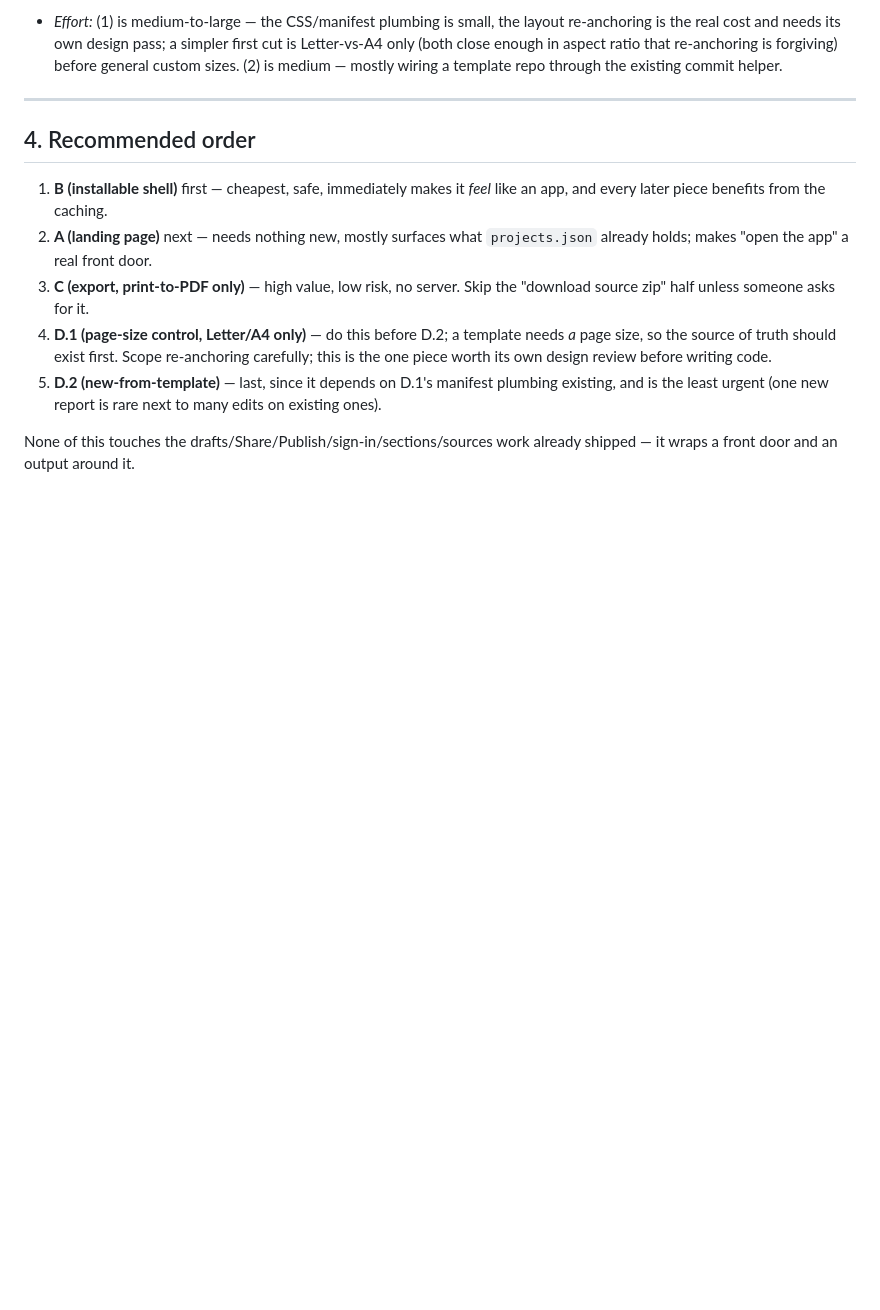
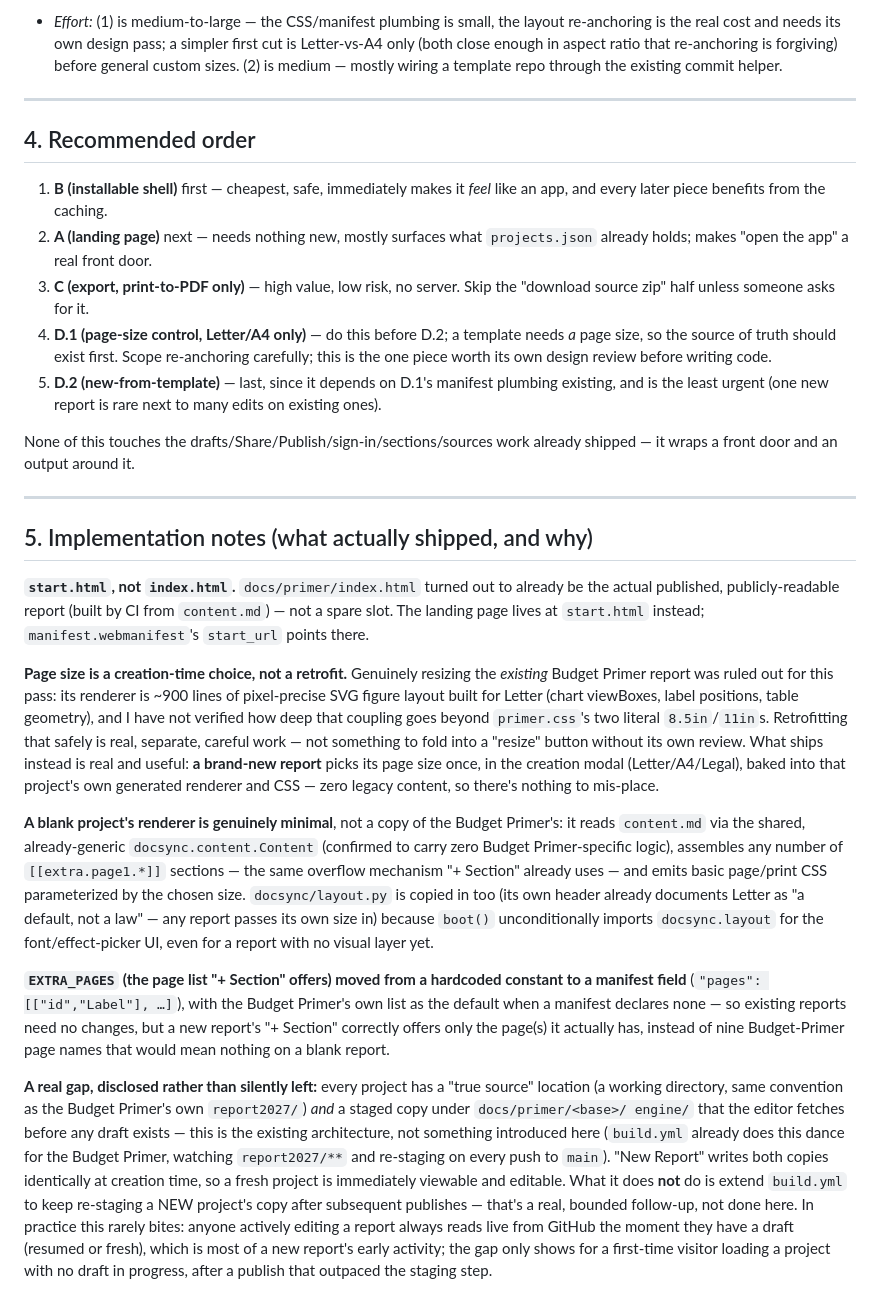
Before and after one commit to dtomkatsu/BudgetPrimerFinal, a Markdown page: docs/primer/STANDALONE.md, the part around one of its changes. Rendered like a GitHub page; blank space fills up the shorter version.

Commit message:
primer editor: update STANDALONE.md — all four pieces shipped
Marks the scope doc's four pieces (installable shell, landing page, export,
resize+new-from-template) as implemented, and records what changed along the
way: the index.html naming collision, the deliberate decision to scope
"resize" to new reports only, EXTRA_PAGES becoming manifest-driven, and the
disclosed staging-sync gap for a newly created project (matches the existing
build.yml pattern for the Budget Primer; extending it to new projects is a
real, bounded follow-up, not done here).

Co-Authored-By: Claude Sonnet 5 <noreply@anthropic.com>

```diff
--- a/docs/primer/STANDALONE.md
+++ b/docs/primer/STANDALONE.md
@@ -144,3 +172,57 @@ Two related capabilities:
 
 None of this touches the drafts/Share/Publish/sign-in/sections/sources work
 already shipped — it wraps a front door and an output around it.
+
+---
+
+## 5. Implementation notes (what actually shipped, and why)
+
+**`start.html`, not `index.html`.** `docs/primer/index.html` turned out to
+already be the actual published, publicly-readable report (built by CI from
+`content.md`) — not a spare slot. The landing page lives at `start.html`
+instead; `manifest.webmanifest`'s `start_url` points there.
+
+**Page size is a creation-time choice, not a retrofit.** Genuinely resizing
+the *existing* Budget Primer report was ruled out for this pass: its renderer
+is ~900 lines of pixel-precise SVG figure layout built for Letter (chart
+viewBoxes, label positions, table geometry), and I have not verified how deep
+that coupling goes beyond `primer.css`'s two literal `8.5in`/`11in`s. Retrofitting
+that safely is real, separate, careful work — not something to fold into a
+"resize" button without its own review. What ships instead is real and useful:
+**a brand-new report** picks its page size once, in the creation modal
+(Letter/A4/Legal), baked into that project's own generated renderer and CSS —
+zero legacy content, so there's nothing to mis-place.
+
+**A blank project's renderer is genuinely minimal**, not a copy of the Budget
+Primer's: it reads `content.md` via the shared, already-generic
+`docsync.content.Content` (confirmed to carry zero Budget Primer-specific
+logic), assembles any number of `[[extra.page1.*]]` sections — the same
+overflow mechanism "+ Section" already uses — and emits basic page/print CSS
+parameterized by the chosen size. `docsync/layout.py` is copied in too (its
+own header already documents Letter as "a default, not a law" — any report
+passes its own size in) because `boot()` unconditionally imports
+`docsync.layout` for the font/effect-picker UI, even for a report with no
+visual layer yet.
+
+**`EXTRA_PAGES` (the page list "+ Section" offers) moved from a hardcoded
+constant to a manifest field** (`"pages": [["id","Label"], …]`), with the
+Budget Primer's own list as the default when a manifest declares none — so
+existing reports need no changes, but a new report's "+ Section" correctly
+offers only the page(s) it actually has, instead of nine Budget-Primer page
+names that would mean nothing on a blank report.
+
+**A real gap, disclosed rather than silently left:** every project has a
+"true source" location (a working directory, same convention as the Budget
+Primer's own `report2027/`) *and* a staged copy under `docs/primer/<base>/
+engine/` that the editor fetches before any draft exists — this is the
+existing architecture, not something introduced here (`build.yml`
+already does this dance for the Budget Primer, watching `report2027/**` and
+re-staging on every push to `main`). "New Report" writes both copies
+identically at creation time, so a fresh project is immediately viewable and
+editable. What it does **not** do is extend `build.yml` to keep re-staging a
+NEW project's copy after subsequent publishes — that's a real, bounded
+follow-up, not done here. In practice this rarely bites: anyone actively
+editing a report always reads live from GitHub the moment they have a draft
+(resumed or fresh), which is most of a new report's early activity; the gap
+only shows for a first-time visitor loading a project with no draft in
+progress, after a publish that outpaced the staging step.
```
Also changed, not shown: other parts of docs/primer/STANDALONE.md (+28 -0 lines).
